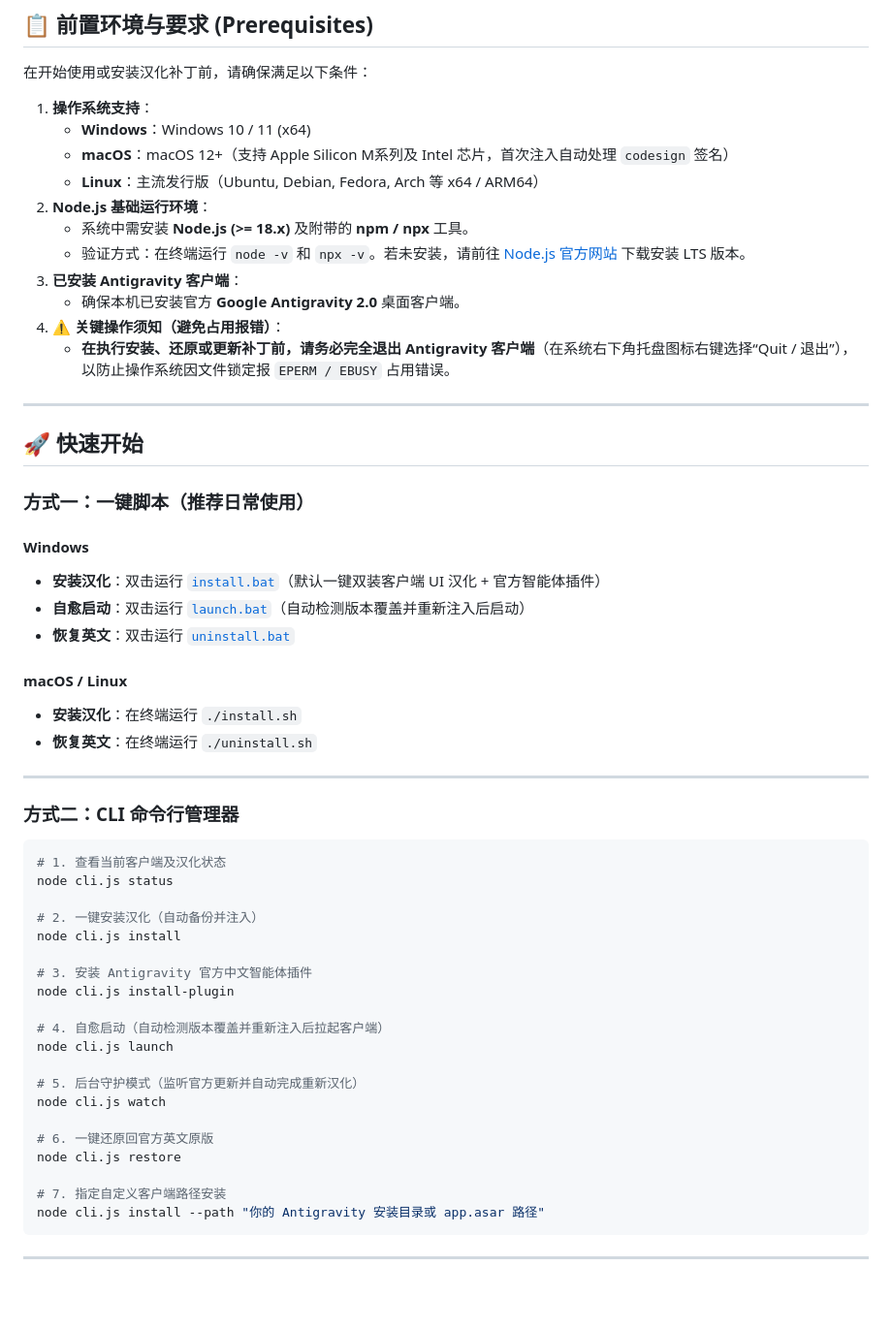
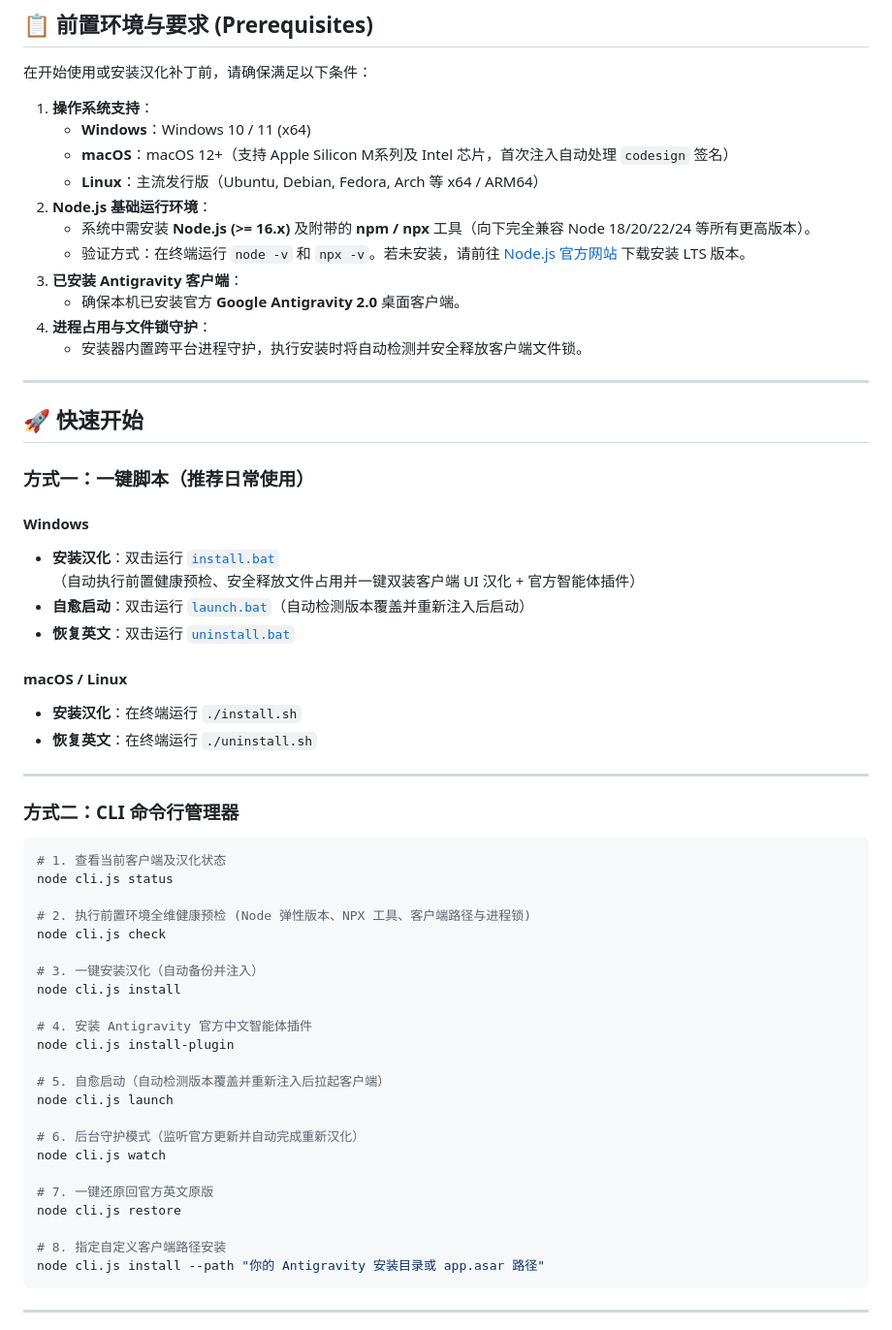
Before and after one commit to yiheng8023/antigravity-chinese, a Markdown page: README.md, the part around one of its changes. Shown at 97% size. Rendered like a GitHub page; blank space fills up the shorter version.

````diff
--- a/README.md
+++ b/README.md
@@ -37,12 +37,12 @@
    - **macOS**：macOS 12+（支持 Apple Silicon M系列及 Intel 芯片，首次注入自动处理 `codesign` 签名）
    - **Linux**：主流发行版（Ubuntu, Debian, Fedora, Arch 等 x64 / ARM64）
 2. **Node.js 基础运行环境**：
-   - 系统中需安装 **Node.js (>= 18.x)** 及附带的 **npm / npx** 工具。
+   - 系统中需安装 **Node.js (>= 16.x)** 及附带的 **npm / npx** 工具（向下完全兼容 Node 18/20/22/24 等所有更高版本）。
    - 验证方式：在终端运行 `node -v` 和 `npx -v`。若未安装，请前往 [Node.js 官方网站](https://nodejs.org/) 下载安装 LTS 版本。
 3. **已安装 Antigravity 客户端**：
    - 确保本机已安装官方 **Google Antigravity 2.0** 桌面客户端。
-4. **⚠️ 关键操作须知（避免占用报错）**：
-   - **在执行安装、还原或更新补丁前，请务必完全退出 Antigravity 客户端**（在系统右下角托盘图标右键选择“Quit / 退出”），以防止操作系统因文件锁定报 `EPERM / EBUSY` 占用错误。
+4. **进程占用与文件锁守护**：
+   - 安装器内置跨平台进程守护，执行安装时将自动检测并安全释放客户端文件锁。
 
 ---
 
@@ -51,7 +51,7 @@
 ### 方式一：一键脚本（推荐日常使用）
 
 #### Windows
-- **安装汉化**：双击运行 [`install.bat`](file:///C:/Projects/antigravity-chinese/install.bat)（默认一键双装客户端 UI 汉化 + 官方智能体插件）
+- **安装汉化**：双击运行 [`install.bat`](file:///C:/Projects/antigravity-chinese/install.bat)（自动执行前置健康预检、安全释放文件占用并一键双装客户端 UI 汉化 + 官方智能体插件）
 - **自愈启动**：双击运行 [`launch.bat`](file:///C:/Projects/antigravity-chinese/launch.bat)（自动检测版本覆盖并重新注入后启动）
 - **恢复英文**：双击运行 [`uninstall.bat`](file:///C:/Projects/antigravity-chinese/uninstall.bat)
 
@@ -67,22 +67,25 @@
 # 1. 查看当前客户端及汉化状态
 node cli.js status
 
-# 2. 一键安装汉化（自动备份并注入）
+# 2. 执行前置环境全维健康预检 (Node 弹性版本、NPX 工具、客户端路径与进程锁)
+node cli.js check
+
+# 3. 一键安装汉化（自动备份并注入）
 node cli.js install
 
-# 3. 安装 Antigravity 官方中文智能体插件
+# 4. 安装 Antigravity 官方中文智能体插件
 node cli.js install-plugin
 
-# 4. 自愈启动（自动检测版本覆盖并重新注入后拉起客户端）
+# 5. 自愈启动（自动检测版本覆盖并重新注入后拉起客户端）
 node cli.js launch
 
-# 5. 后台守护模式（监听官方更新并自动完成重新汉化）
+# 6. 后台守护模式（监听官方更新并自动完成重新汉化）
 node cli.js watch
 
-# 6. 一键还原回官方英文原版
+# 7. 一键还原回官方英文原版
 node cli.js restore
 
-# 7. 指定自定义客户端路径安装
+# 8. 指定自定义客户端路径安装
 node cli.js install --path "你的 Antigravity 安装目录或 app.asar 路径"
 ```
 
````
Also changed, not shown: other parts of README.md (+1 -1 lines), README.en.md (+9 -6 lines).
